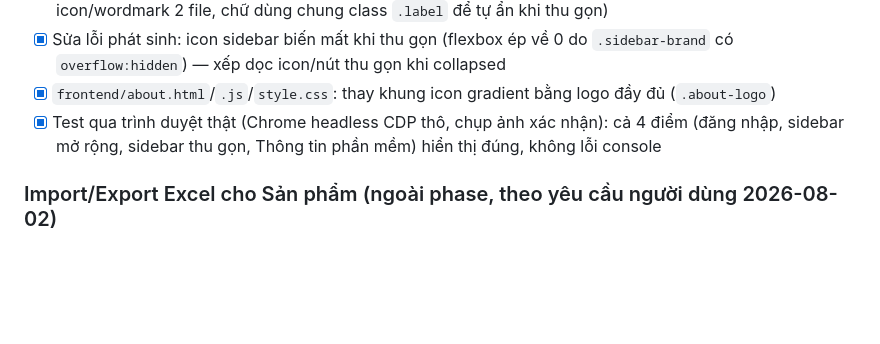
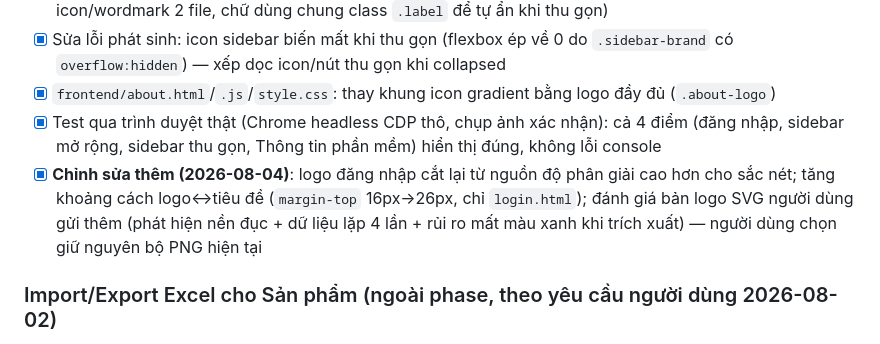
Before and after one commit to phanuy261991-hash/erp-minhdat, a Markdown page: docs/TASK.md, the part around the change. Drawn GitHub-style; blank space fills up the shorter version.

```diff
--- a/docs/TASK.md
+++ b/docs/TASK.md
@@ -232,6 +232,7 @@
 - [x] Sửa lỗi phát sinh: icon sidebar biến mất khi thu gọn (flexbox ép về 0 do `.sidebar-brand` có `overflow:hidden`) — xếp dọc icon/nút thu gọn khi collapsed
 - [x] `frontend/about.html`/`.js`/`style.css`: thay khung icon gradient bằng logo đầy đủ (`.about-logo`)
 - [x] Test qua trình duyệt thật (Chrome headless CDP thô, chụp ảnh xác nhận): cả 4 điểm (đăng nhập, sidebar mở rộng, sidebar thu gọn, Thông tin phần mềm) hiển thị đúng, không lỗi console
+- [x] **Chỉnh sửa thêm (2026-08-04)**: logo đăng nhập cắt lại từ nguồn độ phân giải cao hơn cho sắc nét; tăng khoảng cách logo↔tiêu đề (`margin-top` 16px→26px, chỉ `login.html`); đánh giá bản logo SVG người dùng gửi thêm (phát hiện nền đục + dữ liệu lặp 4 lần + rủi ro mất màu xanh khi trích xuất) — người dùng chọn giữ nguyên bộ PNG hiện tại
 
 ### Import/Export Excel cho Sản phẩm (ngoài phase, theo yêu cầu người dùng 2026-08-02)
 
```
Also changed, not shown: docs/CHANGELOG.md (+9 -0 lines), docs/CURRENT.md (+2 -2 lines).
